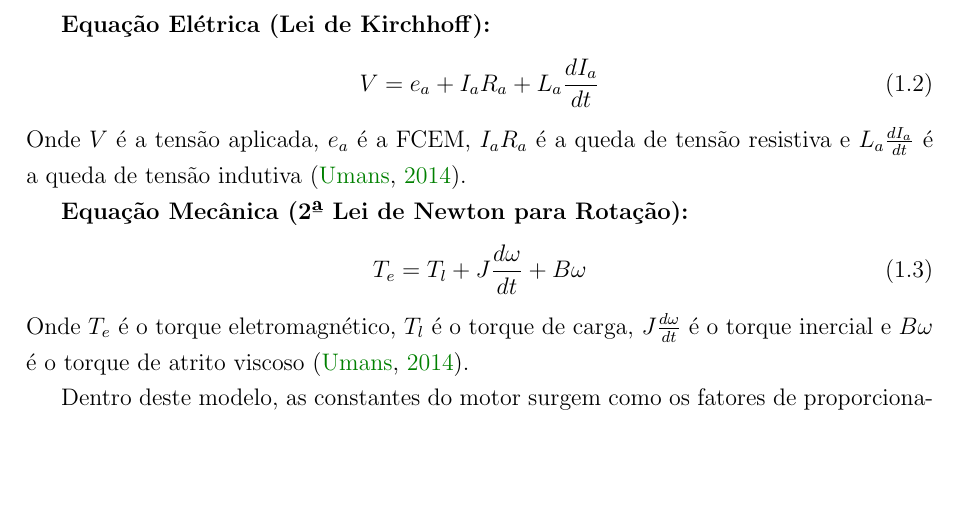
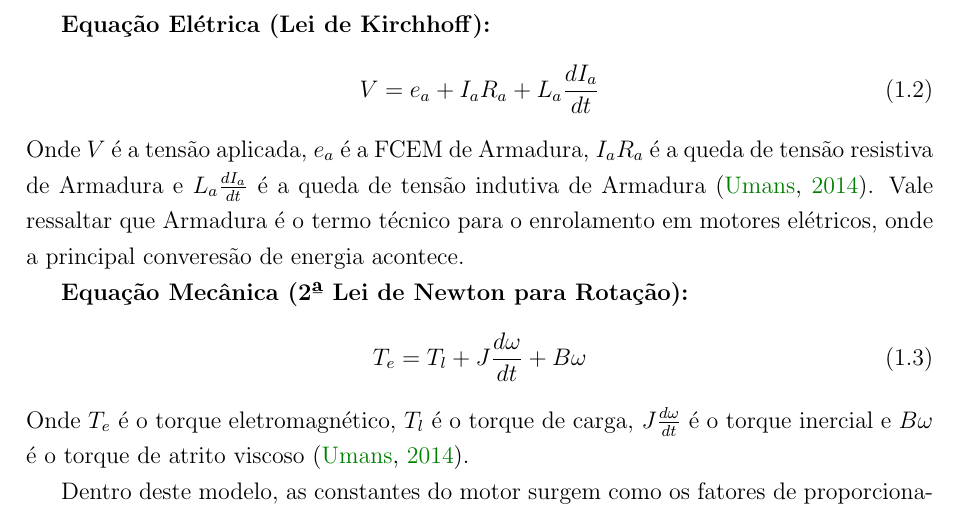
Before and after one commit to enzolfernandes/esp32-bldc-esc, a LaTeX thesis (main.tex): part of page 10 of 30, cut so that both start at the same text, the shorter picture padded with empty space. Compiled offline with pdfLaTeX.

Commit message:
Atualiza descrição da equação de tensão aplicada, detalhando os termos relacionados à Armadura em motores elétricos.

```diff
--- a/main.tex
+++ b/main.tex
@@ -197,7 +197,7 @@ Os princípios de Lorentz e Faraday são sintetizados em um modelo matemático q
 \begin{equation}
     V = e_a + I_a R_a + L_a \frac{dI_a}{dt}
 \end{equation}
-Onde $V$ é a tensão aplicada, $e_a$ é a FCEM, $I_a R_a$ é a queda de tensão resistiva e $L_a \frac{dI_a}{dt}$ é a queda de tensão indutiva \parencite{maquinasEletricasFitzgerald}.
+Onde $V$ é a tensão aplicada, $e_a$ é a FCEM de Armadura, $I_a R_a$ é a queda de tensão resistiva de Armadura e $L_a \frac{dI_a}{dt}$ é a queda de tensão indutiva de Armadura \parencite{maquinasEletricasFitzgerald}. Vale ressaltar que Armadura é o termo técnico para o enrolamento em motores elétricos, onde a principal converesão de energia acontece.
 
 \textbf{Equação Mecânica (2ª Lei de Newton para Rotação):}
 \begin{equation}
```
